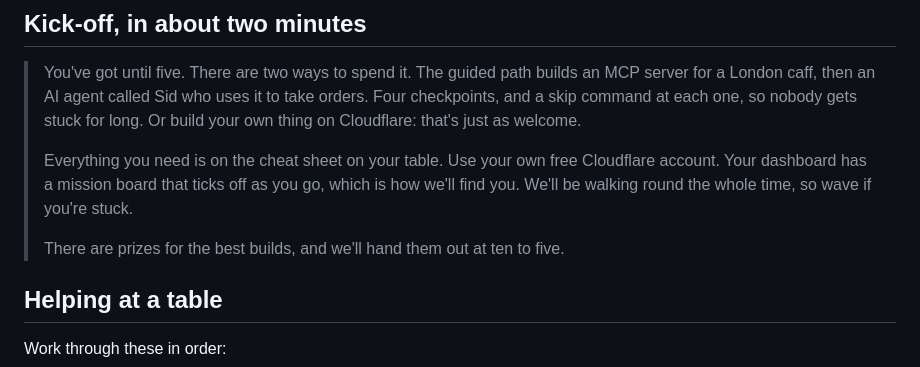
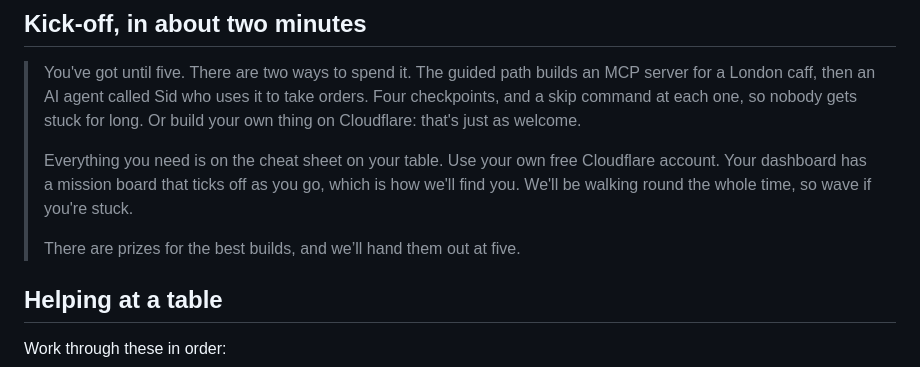
Before and after one commit to GoncaloLeitao/workers-caff-hackathon, a Markdown page: docs/facilitators.md, the part around the change. Rendered like a GitHub page.

Commit message:
docs: prizes at 17:00 in kick-off script

```diff
--- a/docs/facilitators.md
+++ b/docs/facilitators.md
@@ -38,7 +38,7 @@ For the people running the room. Attendees don't need this page, but nothing her
 >
 > Everything you need is on the cheat sheet on your table. Use your own free Cloudflare account. Your dashboard has a mission board that ticks off as you go, which is how we'll find you. We'll be walking round the whole time, so wave if you're stuck.
 >
-> There are prizes for the best builds, and we'll hand them out at ten to five.
+> There are prizes for the best builds, and we’ll hand them out at five.
 
 ## Helping at a table
 
```
